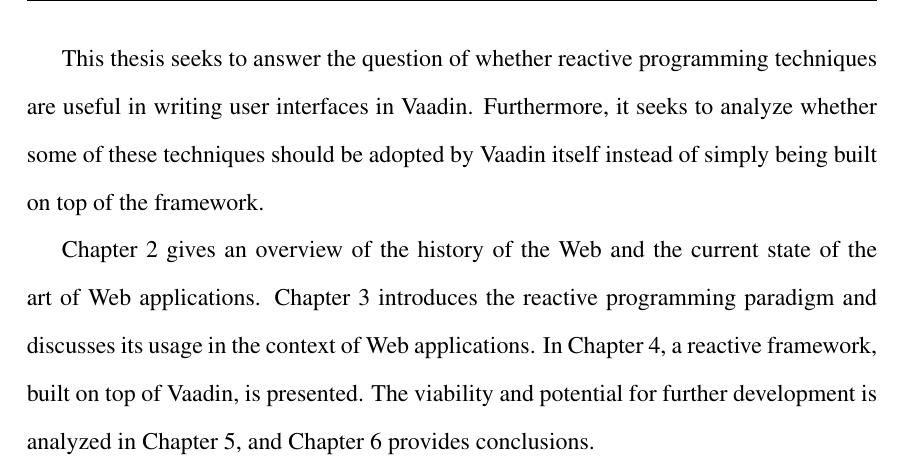
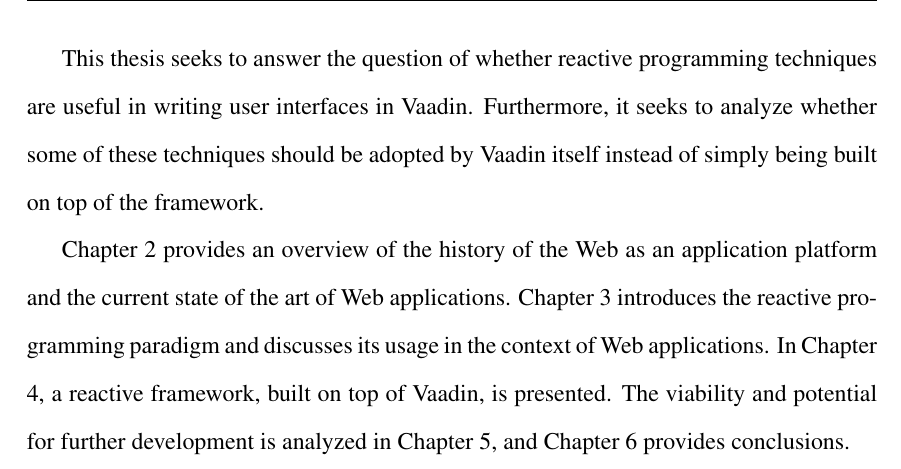
Before and after one commit to jdahlstrom/pro-gradu, a LaTeX thesis (main.tex, which reads 1-introduction.tex): part of page 10 of 21, cut so that both start at the same text. Compiled offline with pdfLaTeX.

Commit message:
Add stub overview of chapter contents in introduction

```diff
--- a/1-introduction.tex
+++ b/1-introduction.tex
@@ -16,4 +16,4 @@
 
 This thesis seeks to answer the question of whether reactive programming techniques are useful in writing user interfaces in Vaadin. Furthermore, it seeks to analyze whether some of these techniques should be adopted by Vaadin itself instead of simply being built on top of the framework.
 
-Chapter 2 gives an overview of the history of the Web and the current state of the art of Web applications. Chapter 3 introduces the reactive programming paradigm and discusses its usage in the context of Web applications. In Chapter 4, a reactive framework, built on top of Vaadin, is presented. The viability and potential for further development is analyzed in Chapter 5, and Chapter 6 provides conclusions.
+Chapter 2 provides an overview of the history of the Web as an application platform and the current state of the art of Web applications. Chapter 3 introduces the reactive programming paradigm and discusses its usage in the context of Web applications. In Chapter 4, a reactive framework, built on top of Vaadin, is presented. The viability and potential for further development is analyzed in Chapter 5, and Chapter 6 provides conclusions.
```
